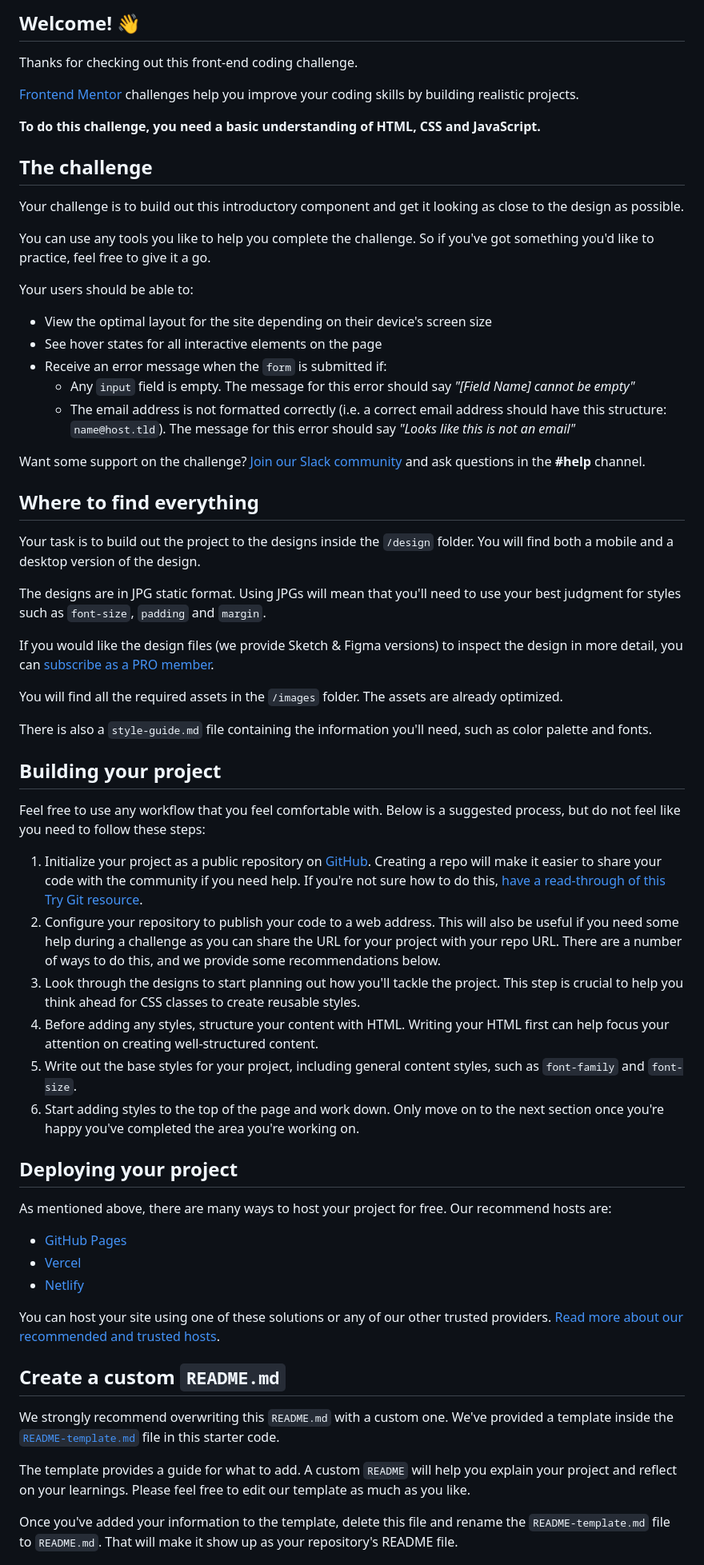
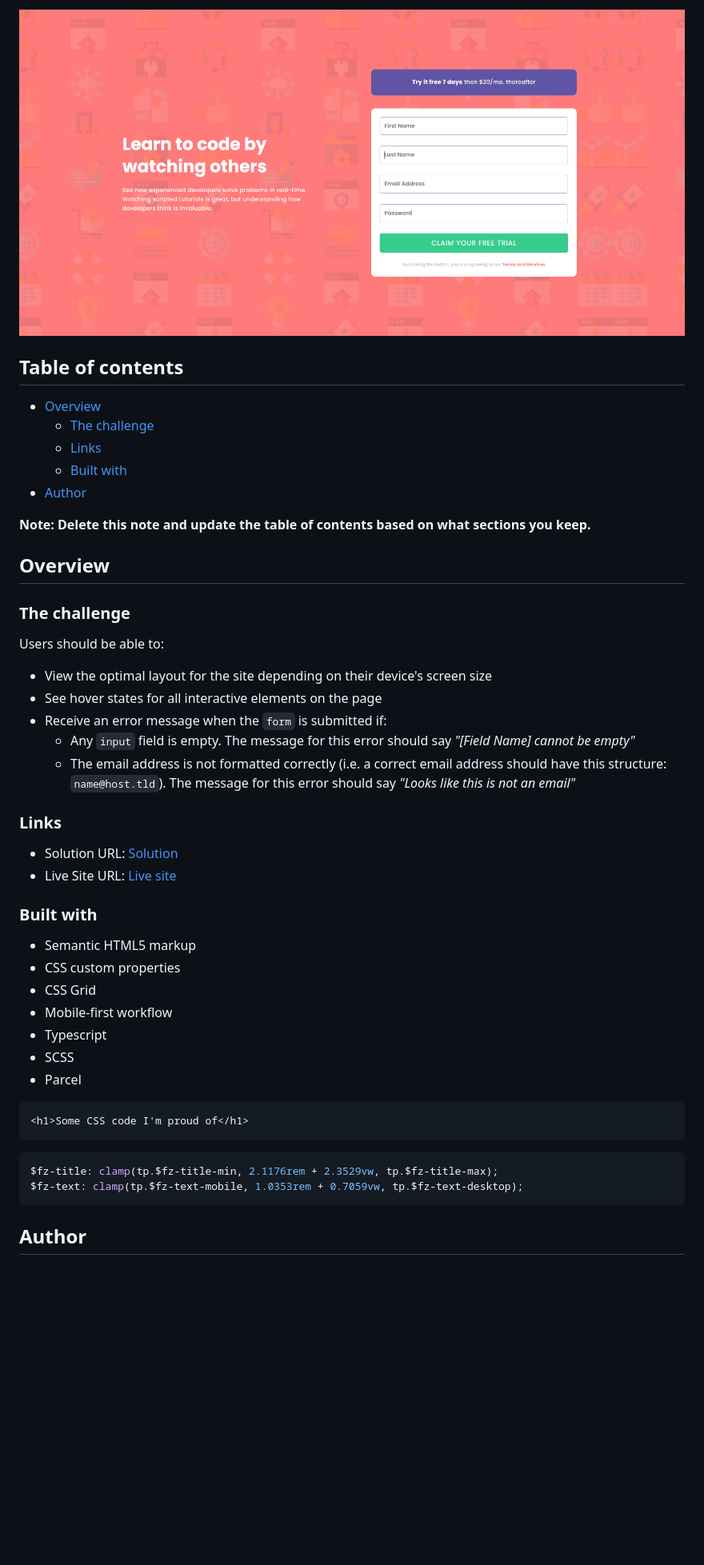
Before and after one commit to dzevad-cyber/frontendmentor-intro-section, a Markdown page: README.md, the part around the change printed below. Shown: that part at 80% size. Rendered like a GitHub page; pictures changed too: src/images/screenshot-finish.png (added); blank space fills up the shorter version.

Commit message:
added screenshot of finished project and edited README.md

````diff
--- a/README.md
+++ b/README.md
@@ -4,66 +4,51 @@
 
-## Welcome! 👋
+![](./src/images/screenshot-finish.png)
 
-Thanks for checking out this front-end coding challenge.
+## Table of contents
 
-[Frontend Mentor](https://www.frontendmentor.io) challenges help you improve your coding skills by building realistic projects.
+- [Overview](#overview)
+  - [The challenge](#the-challenge)
+  - [Links](#links)
+  - [Built with](#built-with)
+- [Author](#author)
 
-**To do this challenge, you need a basic understanding of HTML, CSS and JavaScript.**
+**Note: Delete this note and update the table of contents based on what sections you keep.**
 
-## The challenge
+## Overview
 
-Your challenge is to build out this introductory component and get it looking as close to the design as possible.
+### The challenge
 
-You can use any tools you like to help you complete the challenge. So if you've got something you'd like to practice, feel free to give it a go.
-
-Your users should be able to:
+Users should be able to:
 
 - View the optimal layout for the site depending on their device's screen size
 - See hover states for all interactive elements on the page
 - Receive an error message when the `form` is submitted if:
-  - Any `input` field is empty. The message for this error should say *"[Field Name] cannot be empty"*
-  - The email address is not formatted correctly (i.e. a correct email address should have this structure: `name@host.tld`). The message for this error should say *"Looks like this is not an email"*
+  - Any `input` field is empty. The message for this error should say _"[Field Name] cannot be empty"_
+  - The email address is not formatted correctly (i.e. a correct email address should have this structure: `name@host.tld`). The message for this error should say _"Looks like this is not an email"_
 
-Want some support on the challenge? [Join our Slack community](https://www.frontendmentor.io/slack) and ask questions in the **#help** channel.
+### Links
 
-## Where to find everything
+- Solution URL: [Solution](https://github.com/lulzz/frontendmentor-intro-section)
+- Live Site URL: [Live site](https://your-live-site-url.com)
 
-Your task is to build out the project to the designs inside the `/design` folder. You will find both a mobile and a desktop version of the design.
+### Built with
 
-The designs are in JPG static format. Using JPGs will mean that you'll need to use your best judgment for styles such as `font-size`, `padding` and `margin`.
+- Semantic HTML5 markup
+- CSS custom properties
+- CSS Grid
+- Mobile-first workflow
+- Typescript
+- SCSS
+- Parcel
 
-If you would like the design files (we provide Sketch & Figma versions) to inspect the design in more detail, you can [subscribe as a PRO member](https://www.frontendmentor.io/pro).
+```html
+<h1>Some CSS code I'm proud of</h1>
+```
 
-You will find all the required assets in the `/images` folder. The assets are already optimized.
+```css
+$fz-title: clamp(tp.$fz-title-min, 2.1176rem + 2.3529vw, tp.$fz-title-max);
+$fz-text: clamp(tp.$fz-text-mobile, 1.0353rem + 0.7059vw, tp.$fz-text-desktop);
+```
 
-There is also a `style-guide.md` file containing the information you'll need, such as color palette and fonts.
+## Author
 
-## Building your project
-
-Feel free to use any workflow that you feel comfortable with. Below is a suggested process, but do not feel like you need to follow these steps:
-
-1. Initialize your project as a public repository on [GitHub](https://github.com/). Creating a repo will make it easier to share your code with the community if you need help. If you're not sure how to do this, [have a read-through of this Try Git resource](https://try.github.io/).
-2. Configure your repository to publish your code to a web address. This will also be useful if you need some help during a challenge as you can share the URL for your project with your repo URL. There are a number of ways to do this, and we provide some recommendations below.
-3. Look through the designs to start planning out how you'll tackle the project. This step is crucial to help you think ahead for CSS classes to create reusable styles.
-4. Before adding any styles, structure your content with HTML. Writing your HTML first can help focus your attention on creating well-structured content.
-5. Write out the base styles for your project, including general content styles, such as `font-family` and `font-size`.
-6. Start adding styles to the top of the page and work down. Only move on to the next section once you're happy you've completed the area you're working on.
-
-## Deploying your project
-
-As mentioned above, there are many ways to host your project for free. Our recommend hosts are:
-
-- [GitHub Pages](https://pages.github.com/)
-- [Vercel](https://vercel.com/)
-- [Netlify](https://www.netlify.com/)
-
-You can host your site using one of these solutions or any of our other trusted providers. [Read more about our recommended and trusted hosts](https://medium.com/frontend-mentor/frontend-mentor-trusted-hosting-providers-bf000dfebe).
-
-## Create a custom `README.md`
-
-We strongly recommend overwriting this `README.md` with a custom one. We've provided a template inside the [`README-template.md`](./README-template.md) file in this starter code.
-
-The template provides a guide for what to add. A custom `README` will help you explain your project and reflect on your learnings. Please feel free to edit our template as much as you like.
-
-Once you've added your information to the template, delete this file and rename the `README-template.md` file to `README.md`. That will make it show up as your repository's README file.
-
````
Also changed, not shown: other parts of README.md (+3 -28 lines), README-template.md (deleted, +0 -114 lines), 1 other file.
